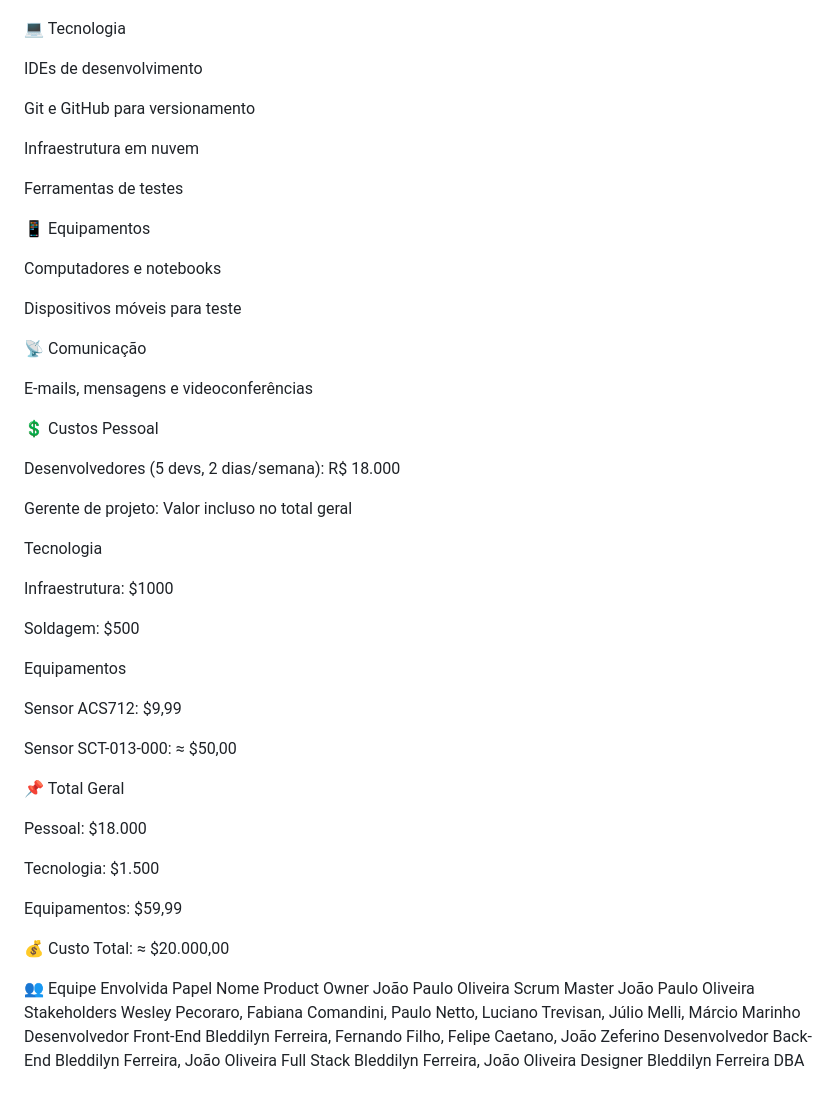
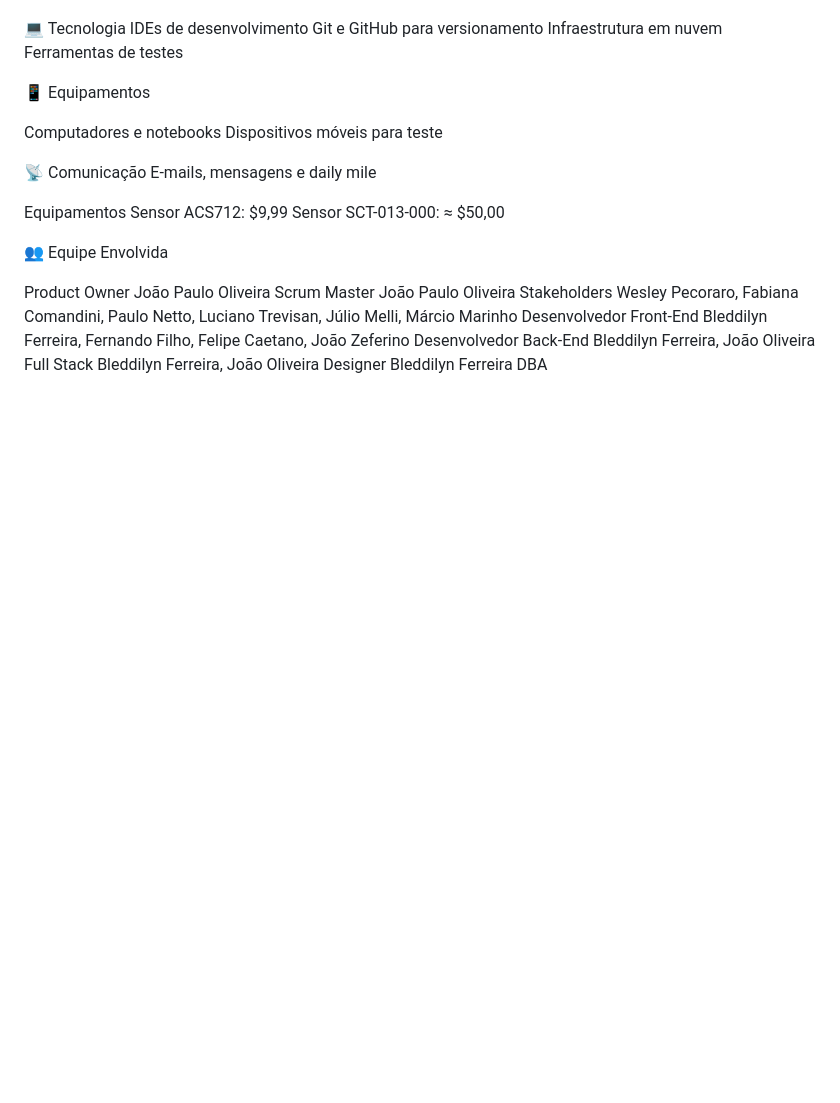
Before and after one commit to jaeyunzz/SPARK, a Markdown page: README.md, the part around the change printed below. Rendered like a GitHub page; blank space fills up the shorter version.

```diff
--- a/README.md
+++ b/README.md
@@ -90,54 +60,24 @@ Gerente de projeto
 💻 Tecnologia
-
 IDEs de desenvolvimento
-
 Git e GitHub para versionamento
-
 Infraestrutura em nuvem
-
 Ferramentas de testes
 
 📱 Equipamentos
 
 Computadores e notebooks
-
 Dispositivos móveis para teste
 
 📡 Comunicação
-
-E-mails, mensagens e videoconferências
-
-💲 Custos
-Pessoal
-
-Desenvolvedores (5 devs, 2 dias/semana): R$ 18.000
-
-Gerente de projeto: Valor incluso no total geral
-
-Tecnologia
-
-Infraestrutura: $1000
-
-Soldagem: $500
+E-mails, mensagens e daily mile
 
 Equipamentos
-
 Sensor ACS712: $9,99
-
 Sensor SCT-013-000: ≈ $50,00
 
-📌 Total Geral
-
-Pessoal: $18.000
-
-Tecnologia: $1.500
-
-Equipamentos: $59,99
-
-💰 Custo Total: ≈ $20.000,00
 
 👥 Equipe Envolvida
-Papel	Nome
+
 Product Owner	João Paulo Oliveira
 Scrum Master	João Paulo Oliveira
 Stakeholders	Wesley Pecoraro, Fabiana Comandini, Paulo Netto, Luciano Trevisan, Júlio Melli, Márcio Marinho
```
Also changed, not shown: other parts of README.md (+0 -30 lines).
